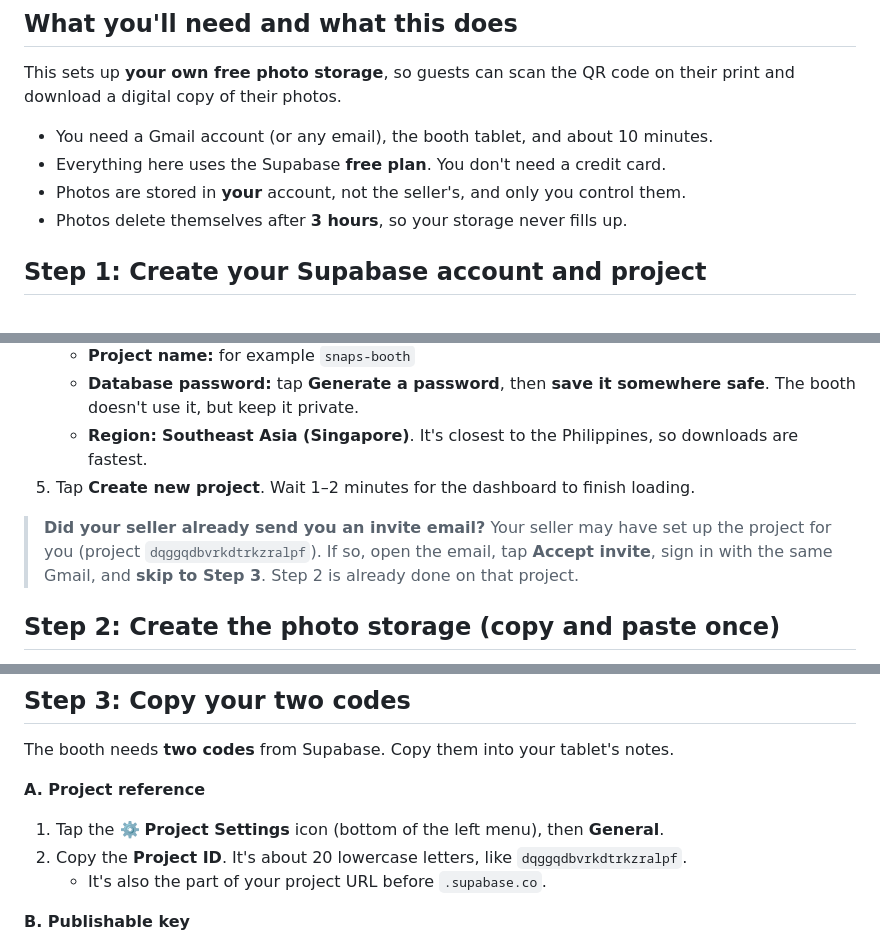
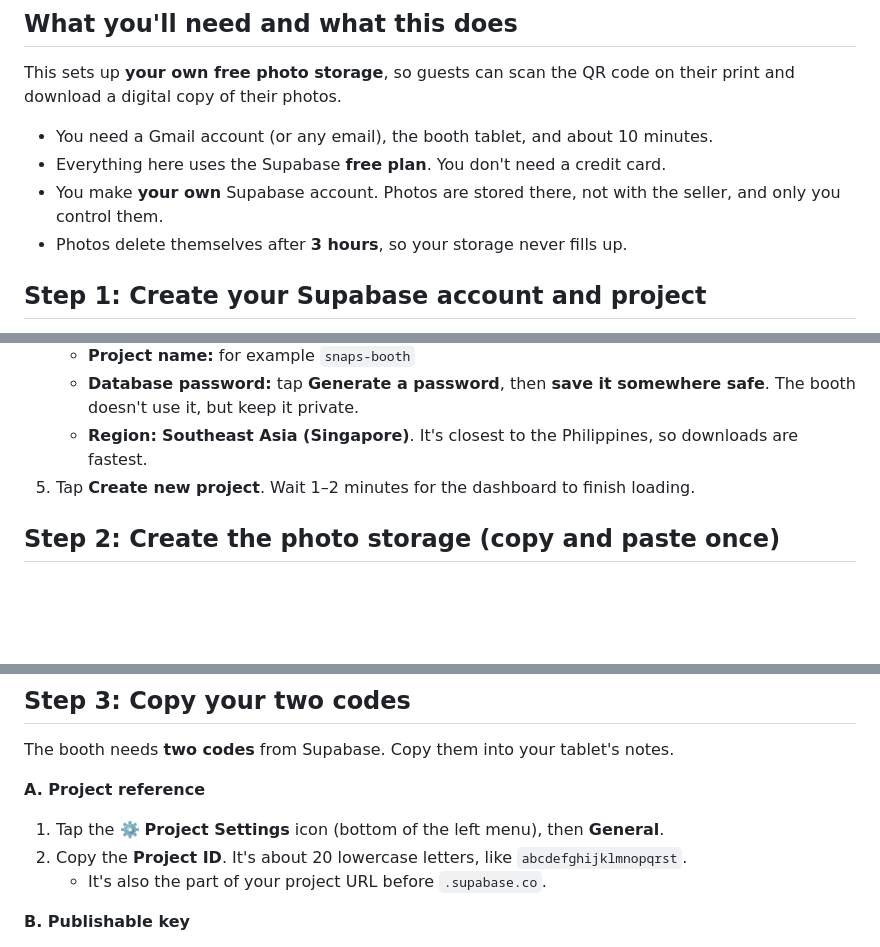
Before and after one commit to jeabels/photobooth-download, a Markdown page: CLIENT-SUPABASE-SETUP.md, 3 parts joined by grey strips. Rendered like a GitHub page; blank space fills up the shorter version.

Commit message:
Client guide: client creates their own Supabase account (no invite option)
Co-Authored-By: Claude Opus 5.5 <noreply@anthropic.com>
Claude-Session: https://claude.ai/code/session_01AQ7GApsypVAWYTaWXuhjKN

```diff
--- a/CLIENT-SUPABASE-SETUP.md
+++ b/CLIENT-SUPABASE-SETUP.md
@@ -6,7 +6,7 @@ This sets up **your own free photo storage**, so guests can scan the QR code on
 
 - You need a Gmail account (or any email), the booth tablet, and about 10 minutes.
 - Everything here uses the Supabase **free plan**. You don't need a credit card.
-- Photos are stored in **your** account, not the seller's, and only you control them.
+- You make **your own** Supabase account. Photos are stored there, not with the seller, and only you control them.
 - Photos delete themselves after **3 hours**, so your storage never fills up.
 
 ## Step 1: Create your Supabase account and project
@@ -19,8 +19,6 @@ This sets up **your own free photo storage**, so guests can scan the QR code on
    - **Database password:** tap **Generate a password**, then **save it somewhere safe**. The booth doesn't use it, but keep it private.
    - **Region:** **Southeast Asia (Singapore)**. It's closest to the Philippines, so downloads are fastest.
 5. Tap **Create new project**. Wait 1–2 minutes for the dashboard to finish loading.
-
-> **Did your seller already send you an invite email?** Your seller may have set up the project for you (project `dqggqdbvrkdtrkzralpf`). If so, open the email, tap **Accept invite**, sign in with the same Gmail, and **skip to Step 3**. Step 2 is already done on that project.
 
 ## Step 2: Create the photo storage (copy and paste once)
 
@@ -78,7 +76,7 @@ The booth needs **two codes** from Supabase. Copy them into your tablet's notes.
 
 **A. Project reference**
 1. Tap the ⚙️ **Project Settings** icon (bottom of the left menu), then **General**.
-2. Copy the **Project ID**. It's about 20 lowercase letters, like `dqggqdbvrkdtrkzralpf`.
+2. Copy the **Project ID**. It's about 20 lowercase letters, like `abcdefghijklmnopqrst`.
    - It's also the part of your project URL before `.supabase.co`.
 
 **B. Publishable key**
```
